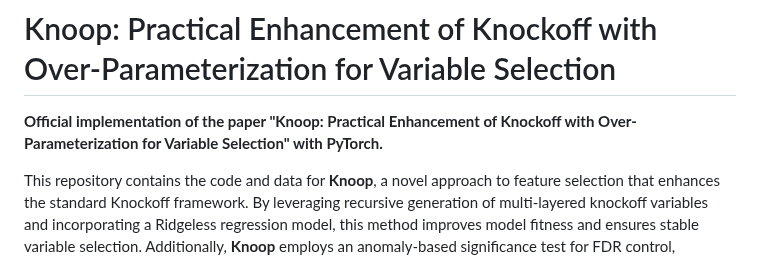
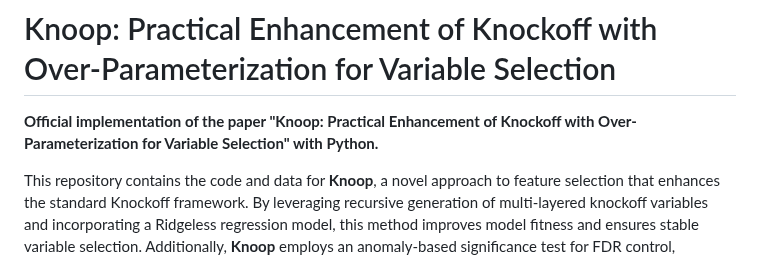
Before and after one commit to xiaochenzhang166/Knoop-Knockoff-Enhancement-with-Overparametrization-for-Feature-Selection, a Markdown page: README.md, the part around the change. Drawn GitHub-style.

```diff
--- a/README.md
+++ b/README.md
@@ -1,6 +1,6 @@
 # Knoop: Practical Enhancement of Knockoff with Over-Parameterization for Variable Selection
 
-**Official implementation of the paper "Knoop: Practical Enhancement of Knockoff with Over-Parameterization for Variable Selection" with PyTorch.**
+**Official implementation of the paper "Knoop: Practical Enhancement of Knockoff with Over-Parameterization for Variable Selection" with Python.**
 
 This repository contains the code and data for **Knoop**, a novel approach to feature selection that enhances the standard Knockoff framework. By leveraging recursive generation of multi-layered knockoff variables and incorporating a Ridgeless regression model, this method improves model fitness and ensures stable variable selection. Additionally, **Knoop** employs an anomaly-based significance test for FDR control, addressing the limitations of traditional knockoff methods. Extensive experiments demonstrate the superior performance of **Knoop** over existing methods on both simulated and real-world datasets.
 
```
